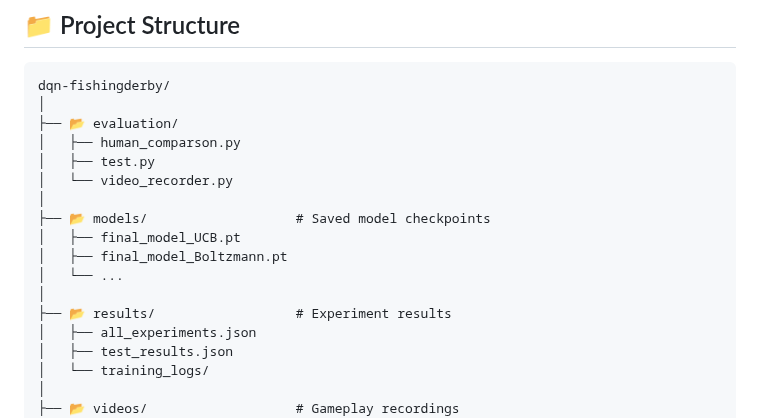
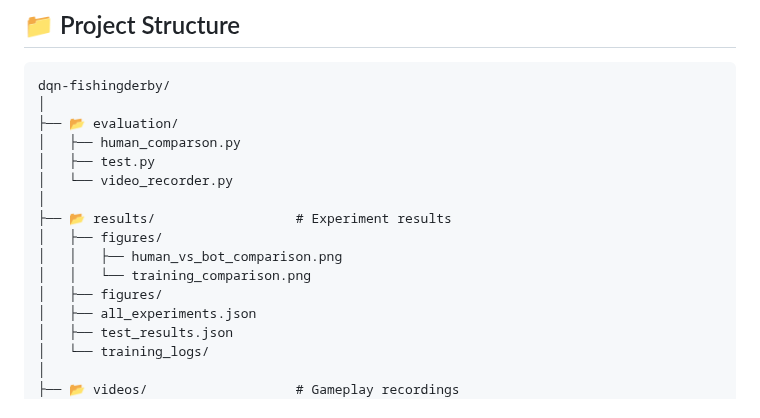
Before and after one commit to praptinsanghavi/Special-Topics-in-Artificial-Intelligence-Engineering-and-Applications, a Markdown page: DQN-FishingDerby/README.md, the part around the change. Drawn GitHub-style.

```diff
--- a/DQN-FishingDerby/README.md
+++ b/DQN-FishingDerby/README.md
@@ -226,12 +226,11 @@ dqn-fishingderby/
 │   ├── test.py
 │   └── video_recorder.py
 │
-├── 📂 models/                   # Saved model checkpoints
-│   ├── final_model_UCB.pt
-│   ├── final_model_Boltzmann.pt
-│   └── ...
-│
 ├── 📂 results/                  # Experiment results
+│   ├── figures/
+│   │   ├── human_vs_bot_comparison.png
+│   │   └── training_comparison.png
+│   ├── figures/
 │   ├── all_experiments.json
 │   ├── test_results.json
 │   └── training_logs/
```
